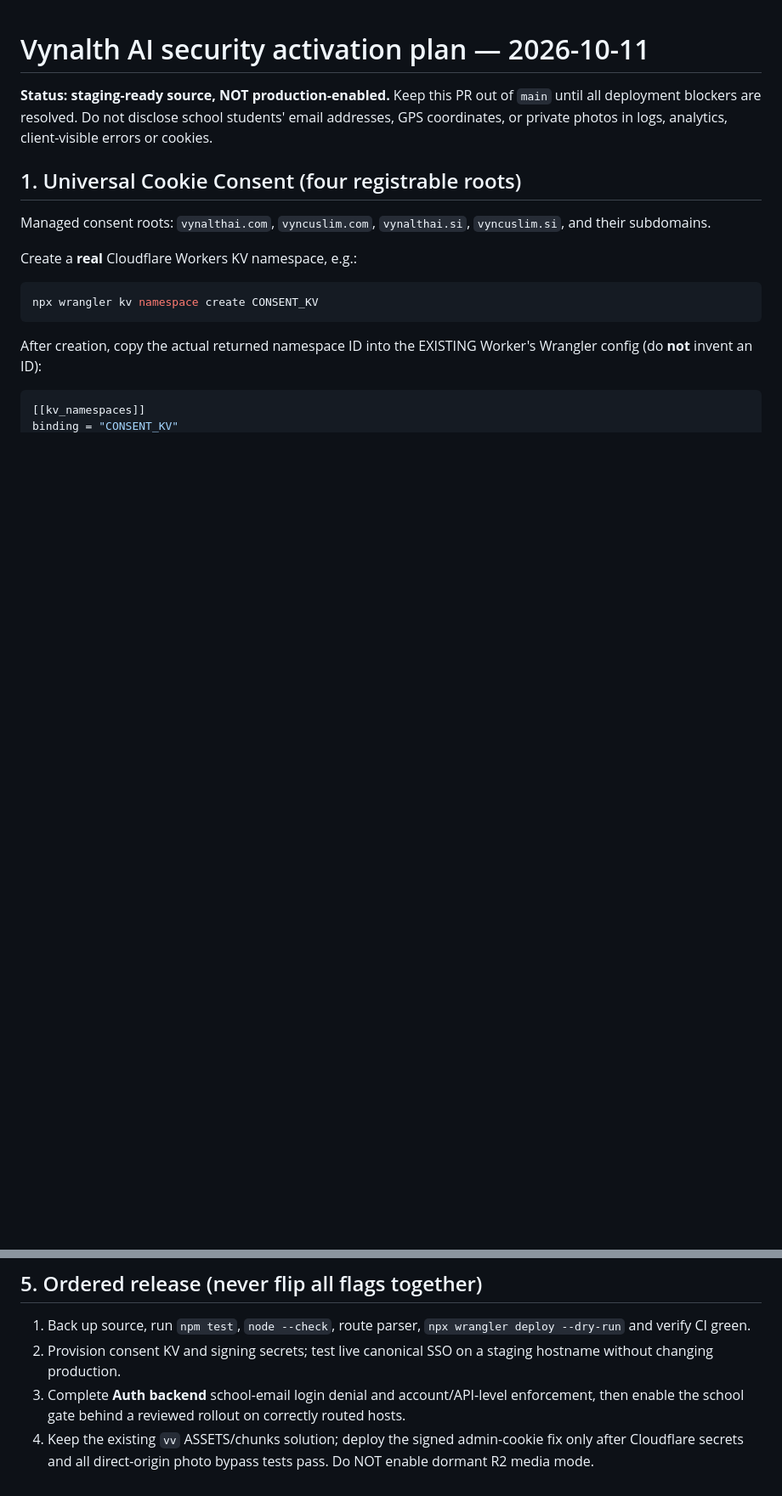
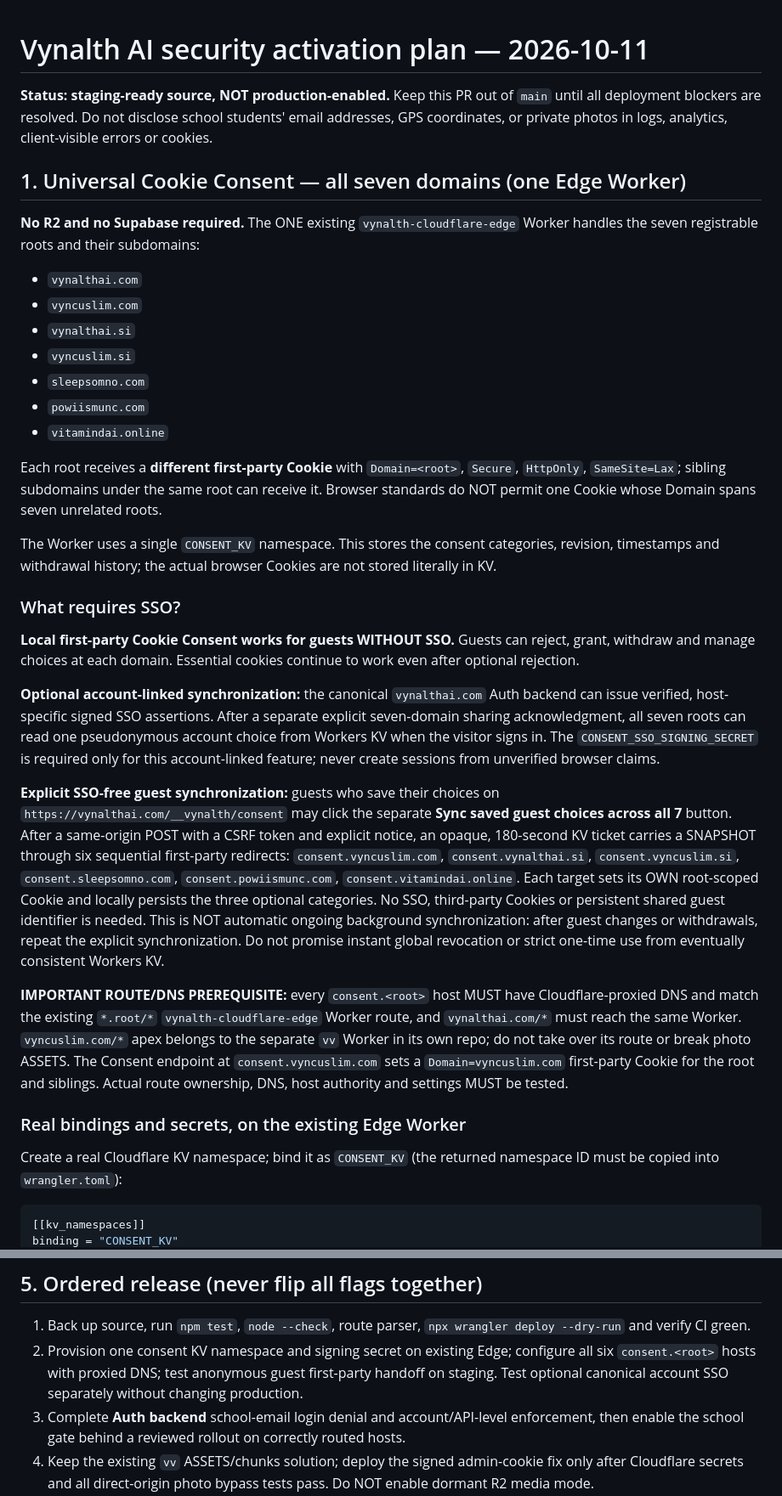
Before and after one commit to vyncuslim/vynalth-cloudflare-edge, a Markdown page: docs/SECURITY_RELEASE_PREFLIGHT_20261011.md, 2 parts joined by grey strips. Shown at 85% size. Rendered like a GitHub page; blank space fills up the shorter version.

Commit message:
docs(consent): all seven zones, optional SSO, no-login guest redirects and precise GPS secret requirements

````diff
--- a/docs/SECURITY_RELEASE_PREFLIGHT_20261011.md
+++ b/docs/SECURITY_RELEASE_PREFLIGHT_20261011.md
@@ -5,19 +5,76 @@ Keep this PR out of `main` until all deployment blockers are resolved.
 Do not disclose school students' email addresses, GPS coordinates, or
 private photos in logs, analytics, client-visible errors or cookies.
 
-## 1. Universal Cookie Consent (four registrable roots)
+## 1. Universal Cookie Consent — all seven domains (one Edge Worker)
 
-Managed consent roots: `vynalthai.com`, `vyncuslim.com`,
-`vynalthai.si`, `vyncuslim.si`, and their subdomains.
+**No R2 and no Supabase required.** The ONE existing
+`vynalth-cloudflare-edge` Worker handles the seven registrable roots
+and their subdomains:
 
-Create a **real** Cloudflare Workers KV namespace, e.g.:
+- `vynalthai.com`
+- `vyncuslim.com`
+- `vynalthai.si`
+- `vyncuslim.si`
+- `sleepsomno.com`
+- `powiismunc.com`
+- `vitamindai.online`
 
-```sh
-npx wrangler kv namespace create CONSENT_KV
-```
+Each root receives a **different first-party Cookie** with `Domain=<root>`,
+`Secure`, `HttpOnly`, `SameSite=Lax`; sibling subdomains under the same
+root can receive it. Browser standards do NOT permit one Cookie whose
+Domain spans seven unrelated roots.
 
-After creation, copy the actual returned namespace ID into the EXISTING
-Worker's Wrangler config (do **not** invent an ID):
+The Worker uses a single `CONSENT_KV` namespace. This stores
+the consent categories, revision, timestamps and withdrawal history;
+the actual browser Cookies are not stored literally in KV.
+
+### What requires SSO?
+
+**Local first-party Cookie Consent works for guests WITHOUT SSO.**
+Guests can reject, grant, withdraw and manage choices at each domain.
+Essential cookies continue to work even after optional rejection.
+
+**Optional account-linked synchronization:** the canonical
+`vynalthai.com` Auth backend can issue verified, host-specific signed
+SSO assertions. After a separate explicit seven-domain sharing
+acknowledgment, all seven roots can read one pseudonymous account
+choice from Workers KV when the visitor signs in. The
+`CONSENT_SSO_SIGNING_SECRET` is required only for this account-linked
+feature; never create sessions from unverified browser claims.
+
+**Explicit SSO-free guest synchronization:** guests who save their
+choices on `https://vynalthai.com/__vynalth/consent` may click
+the separate **Sync saved guest choices across all 7** button.
+After a same-origin POST with a CSRF token and explicit notice, an
+opaque, 180-second KV ticket carries a SNAPSHOT through six sequential
+first-party redirects:
+`consent.vyncuslim.com`,
+`consent.vynalthai.si`,
+`consent.vyncuslim.si`,
+`consent.sleepsomno.com`,
+`consent.powiismunc.com`,
+`consent.vitamindai.online`.
+Each target sets its OWN root-scoped Cookie and locally persists the
+three optional categories. No SSO, third-party Cookies or persistent
+shared guest identifier is needed. This is NOT automatic ongoing
+background synchronization: after guest changes or withdrawals,
+repeat the explicit synchronization. Do not promise instant global
+revocation or strict one-time use from eventually consistent Workers KV.
+
+**IMPORTANT ROUTE/DNS PREREQUISITE:** every `consent.<root>` host
+MUST have Cloudflare-proxied DNS and match the existing
+`*.root/*` `vynalth-cloudflare-edge` Worker route, and
+`vynalthai.com/*` must reach the same Worker.
+`vyncuslim.com/*` apex belongs to the separate `vv` Worker in its
+own repo; do not take over its route or break photo ASSETS.
+The Consent endpoint at `consent.vyncuslim.com` sets a
+`Domain=vyncuslim.com` first-party Cookie for the root and siblings.
+Actual route ownership, DNS, host authority and settings MUST be tested.
+
+### Real bindings and secrets, on the existing Edge Worker
+
+Create a real Cloudflare KV namespace; bind it as `CONSENT_KV`
+(the returned namespace ID must be copied into `wrangler.toml`):
 
 ```toml
 [[kv_namespaces]]
@@ -173,8 +249,10 @@ unencrypted image material.
 
 1. Back up source, run `npm test`, `node --check`, route parser,
    `npx wrangler deploy --dry-run` and verify CI green.
-2. Provision consent KV and signing secrets; test live canonical
-   SSO on a staging hostname without changing production.
+2. Provision one consent KV namespace and signing secret on existing Edge;
+   configure all six `consent.<root>` hosts with proxied DNS; test
+   anonymous guest first-party handoff on staging. Test optional
+   canonical account SSO separately without changing production.
 3. Complete **Auth backend** school-email login denial and
    account/API-level enforcement, then enable the school gate behind
    a reviewed rollout on correctly routed hosts.
````
Also changed, not shown: other parts of docs/SECURITY_RELEASE_PREFLIGHT_20261011.md (+38 -19 lines).
